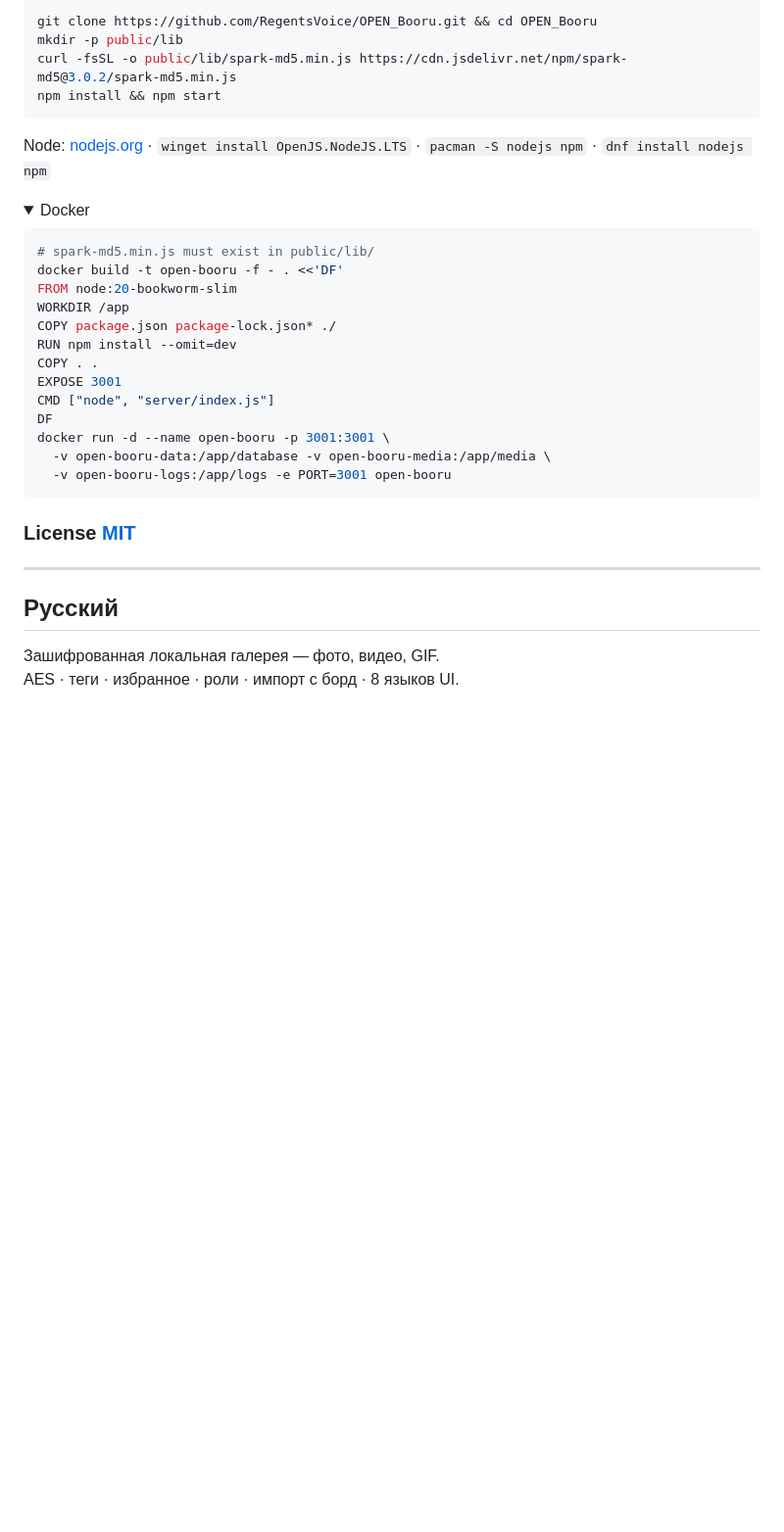
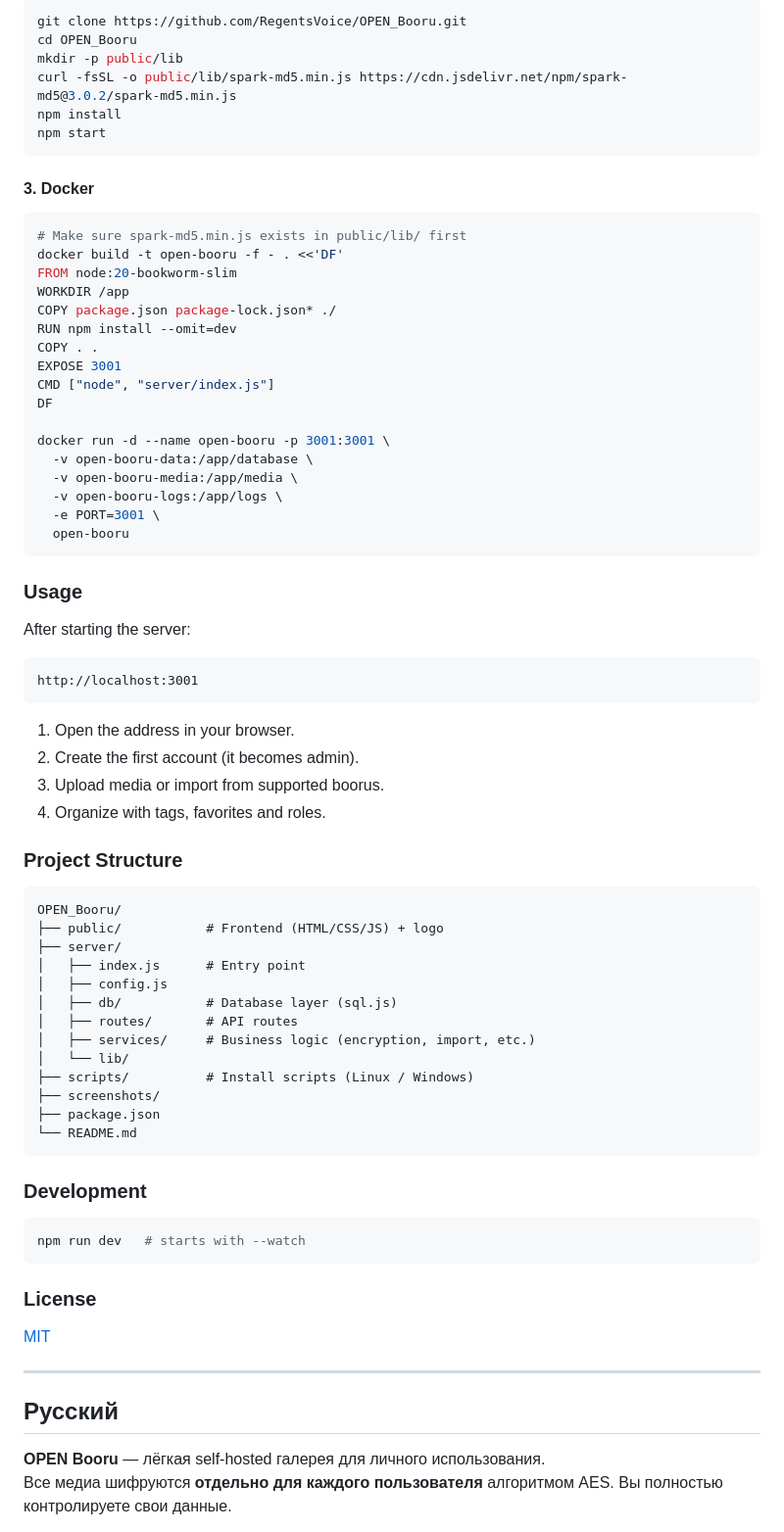
Before and after one commit to RegentsVoice/OPEN_Booru, a Markdown page: README.md, the part around one of its changes. Shown at 98% size. Rendered like a GitHub page; folded sections open; blank space fills up the shorter version.

Commit message:
Revise README for clarity and accuracy
Updated README to clarify project features and requirements.

````diff
--- a/README.md
+++ b/README.md
@@ -96,20 +101,17 @@ cd $HOME\OPEN_Booru; npm start
 
 ```bash
-git clone https://github.com/RegentsVoice/OPEN_Booru.git && cd OPEN_Booru
+git clone https://github.com/RegentsVoice/OPEN_Booru.git
+cd OPEN_Booru
 mkdir -p public/lib
 curl -fsSL -o public/lib/spark-md5.min.js https://cdn.jsdelivr.net/npm/spark-md5@3.0.2/spark-md5.min.js
-npm install && npm start
+npm install
+npm start
 ```
 
-Node: [nodejs.org](https://nodejs.org/) · `winget install OpenJS.NodeJS.LTS` · `pacman -S nodejs npm` · `dnf install nodejs npm`
-
-</details>
-
-<details>
-<summary>Docker</summary>
+#### 3. Docker
 
 ```bash
-# spark-md5.min.js must exist in public/lib/
+# Make sure spark-md5.min.js exists in public/lib/ first
 docker build -t open-booru -f - . <<'DF'
 FROM node:20-bookworm-slim
 WORKDIR /app
@@ -119,14 +121,55 @@ COPY . .
 EXPOSE 3001
 CMD ["node", "server/index.js"]
 DF
+
 docker run -d --name open-booru -p 3001:3001 \
-  -v open-booru-data:/app/database -v open-booru-media:/app/media \
-  -v open-booru-logs:/app/logs -e PORT=3001 open-booru
+  -v open-booru-data:/app/database \
+  -v open-booru-media:/app/media \
+  -v open-booru-logs:/app/logs \
+  -e PORT=3001 \
+  open-booru
 ```
 
-</details>
+### Usage
 
-### License [MIT](https://github.com/RegentsVoice/OPEN_Booru/blob/main/LICENSE)
+After starting the server:
+
+```
+http://localhost:3001
+```
+
+1. Open the address in your browser.
+2. Create the first account (it becomes admin).
+3. Upload media or import from supported boorus.
+4. Organize with tags, favorites and roles.
+
+### Project Structure
+
+```
+OPEN_Booru/
+├── public/           # Frontend (HTML/CSS/JS) + logo
+├── server/
+│   ├── index.js      # Entry point
+│   ├── config.js
+│   ├── db/           # Database layer (sql.js)
+│   ├── routes/       # API routes
+│   ├── services/     # Business logic (encryption, import, etc.)
+│   └── lib/
+├── scripts/          # Install scripts (Linux / Windows)
+├── screenshots/
+├── package.json
+└── README.md
+```
+
+### Development
+
+```bash
+npm run dev   # starts with --watch
+```
+
+### License
+
+[MIT](https://github.com/RegentsVoice/OPEN_Booru/blob/main/LICENSE)
 
 ---
 
@@ -134,6 +177,6 @@ docker run -d --name open-booru -p 3001:3001 \
 
 ## Русский
 
-Зашифрованная локальная галерея — фото, видео, GIF.
-AES · теги · избранное · роли · импорт с борд · 8 языков UI.
+**OPEN Booru** — лёгкая self-hosted галерея для личного использования.
+Все медиа шифруются **отдельно для каждого пользователя** алгоритмом AES. Вы полностью контролируете свои данные.
 
````
Also changed, not shown: other parts of README.md (+169 -123 lines).
